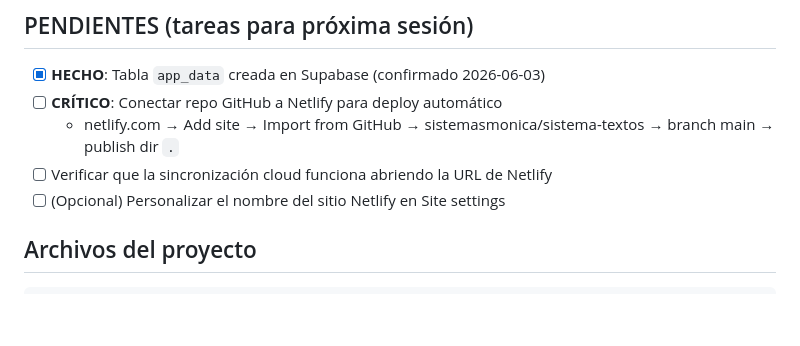
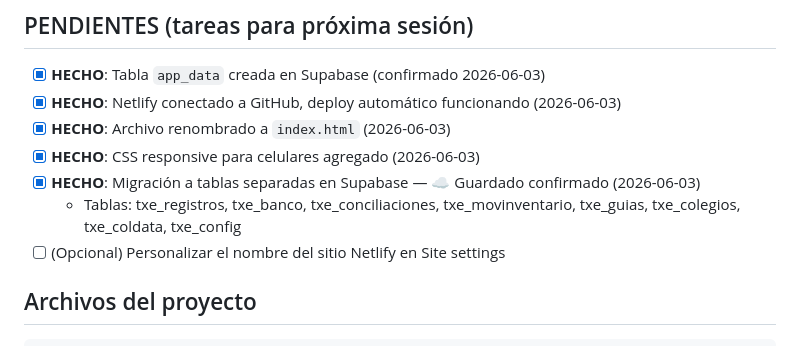
Before and after one commit to sistemasmonica/sistema-textos, a Markdown page: CLAUDE.md, the part around the change. GitHub-like rendering; blank space fills up the shorter version.

Commit message:
Actualizar CLAUDE.md: marcar todas las tareas como completadas

```diff
--- a/CLAUDE.md
+++ b/CLAUDE.md
@@ -55,9 +55,11 @@ GRANT ALL ON app_data TO authenticated;
 
 ## PENDIENTES (tareas para próxima sesión)
 - [x] **HECHO**: Tabla `app_data` creada en Supabase (confirmado 2026-06-03)
-- [ ] **CRÍTICO**: Conectar repo GitHub a Netlify para deploy automático
-  - netlify.com → Add site → Import from GitHub → sistemasmonica/sistema-textos → branch main → publish dir `.`
-- [ ] Verificar que la sincronización cloud funciona abriendo la URL de Netlify
+- [x] **HECHO**: Netlify conectado a GitHub, deploy automático funcionando (2026-06-03)
+- [x] **HECHO**: Archivo renombrado a `index.html` (2026-06-03)
+- [x] **HECHO**: CSS responsive para celulares agregado (2026-06-03)
+- [x] **HECHO**: Migración a tablas separadas en Supabase — ☁️ Guardado confirmado (2026-06-03)
+  - Tablas: txe_registros, txe_banco, txe_conciliaciones, txe_movinventario, txe_guias, txe_colegios, txe_coldata, txe_config
 - [ ] (Opcional) Personalizar el nombre del sitio Netlify en Site settings
 
 ## Archivos del proyecto
```
